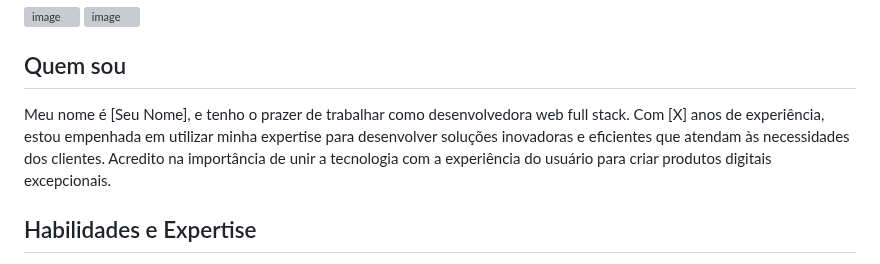
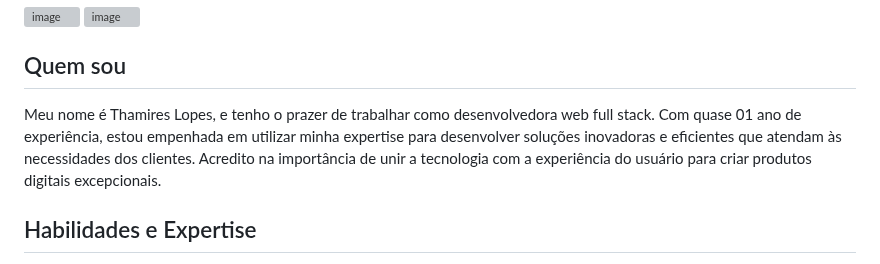
Before and after one commit to Thamireslopescz/Thamireslopescz_, a Markdown page: README.md, the part around one of its changes. Drawn GitHub-style; grey boxes are pictures that could not be loaded.

```diff
--- a/README.md
+++ b/README.md
@@ -11,7 +11,7 @@ Bem-vindo(a) ao meu portfólio! Sou uma desenvolvedora web full stack apaixonada
 
 ## Quem sou
 
-Meu nome é [Seu Nome], e tenho o prazer de trabalhar como desenvolvedora web full stack. Com [X] anos de experiência, estou empenhada em utilizar minha expertise para desenvolver soluções inovadoras e eficientes que atendam às necessidades dos clientes. Acredito na importância de unir a tecnologia com a experiência do usuário para criar produtos digitais excepcionais.
+Meu nome é Thamires Lopes, e tenho o prazer de trabalhar como desenvolvedora web full stack. Com quase 01 ano de experiência, estou empenhada em utilizar minha expertise para desenvolver soluções inovadoras e eficientes que atendam às necessidades dos clientes. Acredito na importância de unir a tecnologia com a experiência do usuário para criar produtos digitais excepcionais.
 
 ## Habilidades e Expertise
 
```
Also changed, not shown: other parts of README.md (+9 -8 lines).
